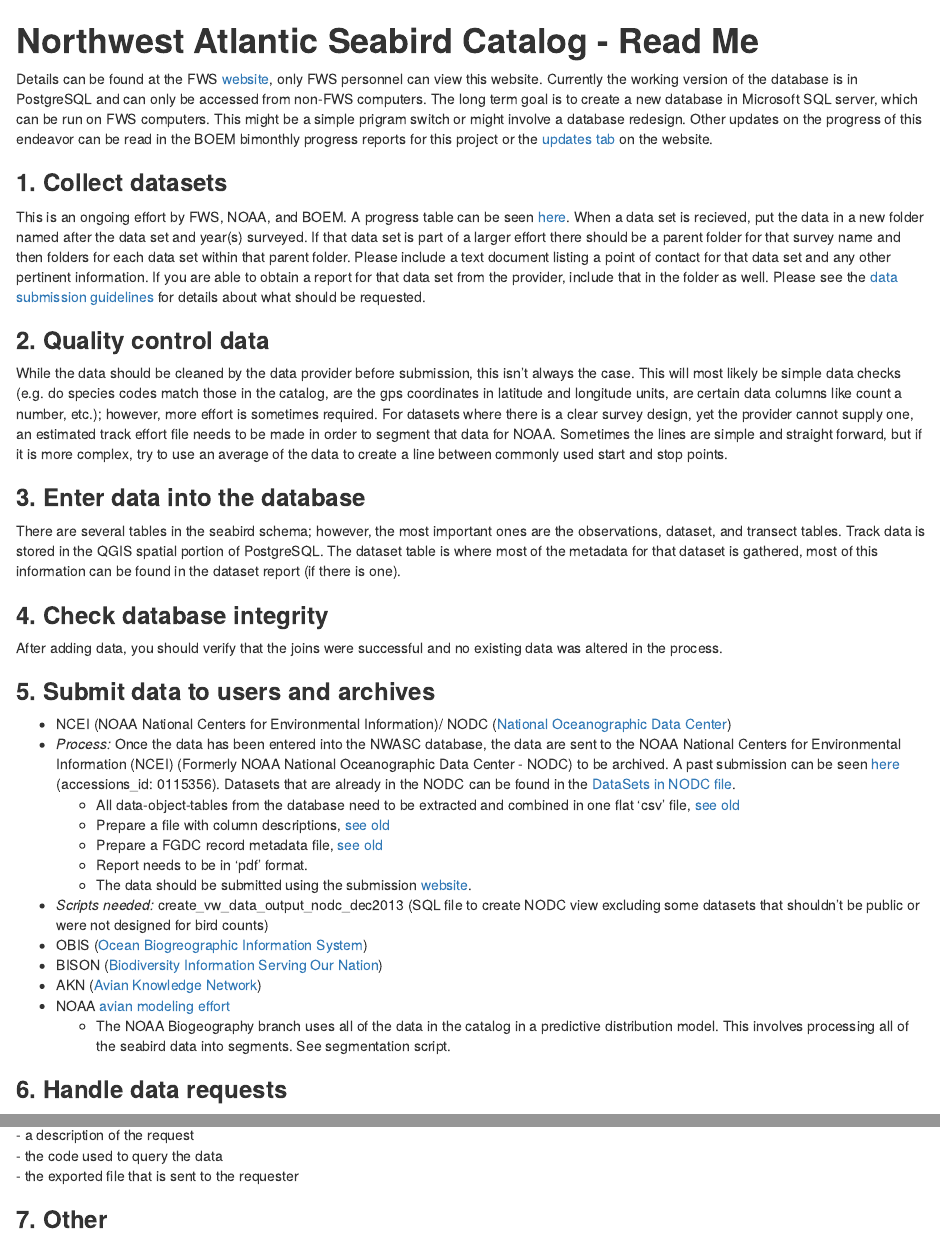
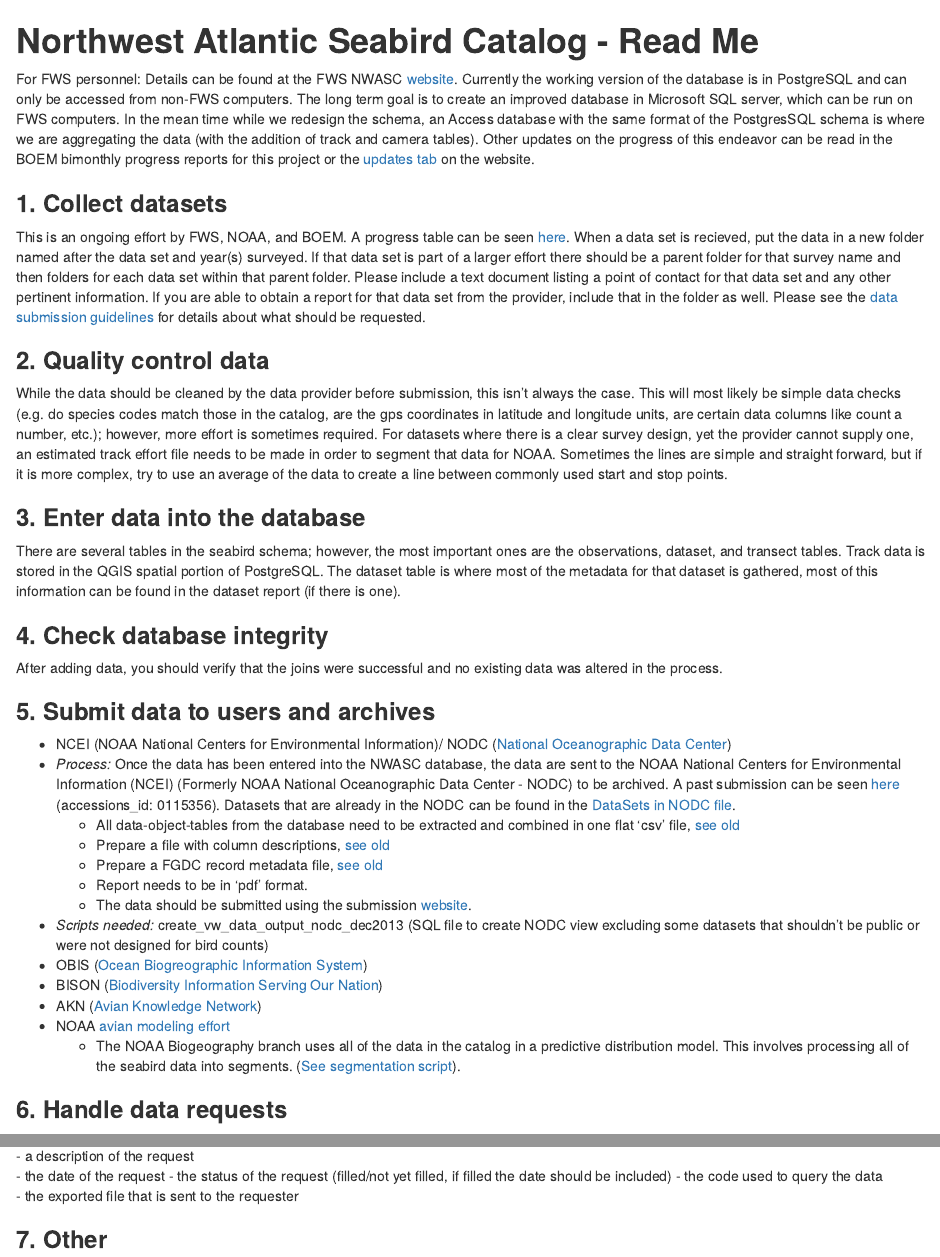
Before and after one commit to robgf/AMAPPS, an R Markdown document (NWASC/README.rmd): the page in a window 1100 px wide, from its top, and a second part further down, joined at a grey line. Rendered offline with R 4.5, knitr and Pandoc, with nearby package versions.

Commit message:
Update README.rmd

```diff
--- a/NWASC/README.rmd
+++ b/NWASC/README.rmd
@@ -1,7 +1,7 @@
 # **Northwest Atlantic Seabird Catalog - Read Me**
 
-Details can be found at the FWS [website](https://sites.google.com/a/fws.gov/nwasc/), only FWS personnel can view this website.
-Currently the working version of the database is in PostgreSQL and can only be accessed from non-FWS computers. The long term goal is to create a new database in Microsoft SQL server, which can be run on FWS computers. This might be a simple prigram switch or might involve a database redesign. Other updates on the progress of this endeavor can be read in the BOEM bimonthly progress reports for this project or the [updates tab](https://sites.google.com/a/fws.gov/nwasc/updates?pli=1) on the website.
+For FWS personnel: Details can be found at the FWS NWASC [website](https://sites.google.com/a/fws.gov/nwasc/).
+Currently the working version of the database is in PostgreSQL and can only be accessed from non-FWS computers. The long term goal is to create an improved database in Microsoft SQL server, which can be run on FWS computers. In the mean time while we redesign the schema, an Access database with the same format of the PostgresSQL schema is where we are aggregating the data (with the addition of track and camera tables). Other updates on the progress of this endeavor can be read in the BOEM bimonthly progress reports for this project or the [updates tab](https://sites.google.com/a/fws.gov/nwasc/updates?pli=1) on the website.
 
 ### **1. Collect datasets**
 This is an ongoing effort by FWS, NOAA, and BOEM. A progress table can be seen [here](https://sites.google.com/a/fws.gov/nwasc/progress-table). When a data set is recieved, put the data in a new folder named after the data set and year(s) surveyed. If that data set is part of a larger effort there should be a parent folder for that survey name and then folders for each data set within that parent folder. Please include a text document listing a point of contact for that data set and any other pertinent information. If you are able to obtain a report for that data set from the provider, include that in the folder as well. Please see the [data submission guidelines](https://github.com/USFWS/AMAPPS/blob/master/NWASC/Submission%20Guidelines%20for%20NWASC.rmd) for details about what should be requested.
@@ -30,6 +30,6 @@
 - AKN ([Avian Knowledge Network](http://www.avianknowledge.net/))
 - NOAA [avian modeling effort](http://portal.midatlanticocean.org/static/data_manager/metadata/html/avian_metadata.html)
   - The NOAA Biogeography branch uses all of the data in the catalog in a predictive distribution model.
-  This involves processing all of the seabird data into segments. See segmentation script.
+  This involves processing all of the seabird data into segments. ([See segmentation script](https://github.com/USFWS/AMAPPS/tree/master/NWASC/Segmentation)).
 
 ### **6. Handle data requests**
@@ -38,5 +38,7 @@
 - They should include:
   - a description of the request
+  - the date of the request
+  - the status of the request (filled/not yet filled, if filled the date should be included)
   - the code used to query the data
   - the exported file that is sent to the requester
 
```
Also changed, not shown: NWASC/README.rmd (4 more changed lines).
